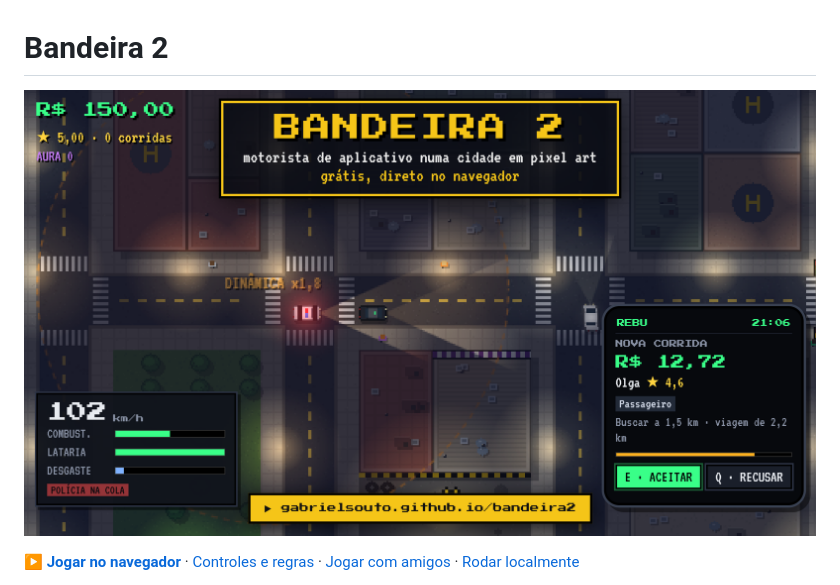
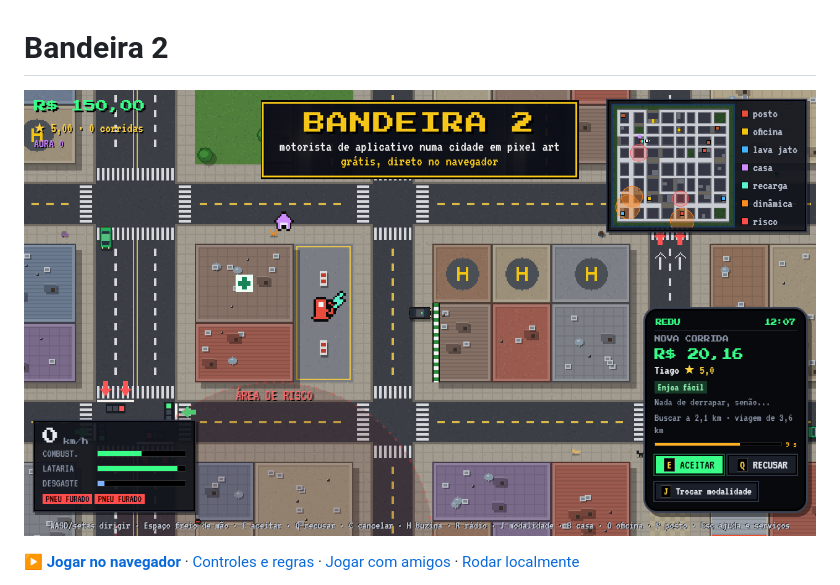
Before and after one commit to gabrielsouto/bandeira2, a Markdown page: README.md, the part around one of its changes. Drawn GitHub-style; pictures changed too: docs/imagens/capa-dia.png (added).

Commit message:
Destaca a capa diurna e mantém a noturna no README

```diff
--- a/README.md
+++ b/README.md
@@ -1,6 +1,6 @@
 # Bandeira 2
 
-[![Bandeira 2 em pixel art, com uma viatura no encalço do motorista durante uma corrida noturna. Clique para jogar.](divulgacao/twitter.png)](https://gabrielsouto.github.io/bandeira2/)
+[![BBandeira 2 ao meio-dia, com o carro no cruzamento e uma chamada no celular. Clique para jogar.](docs/imagens/capa-dia.png)](https://gabrielsouto.github.io/bandeira2/)
 
 **[▶ Jogar no navegador](https://gabrielsouto.github.io/bandeira2/)** · [Controles e regras](https://gabrielsouto.github.io/bandeira2/ajuda.html) · [Jogar com amigos](#jogar-com-amigos) · [Rodar localmente](#rodar-localmente)
 
```
Also changed, not shown: other parts of README.md (+2 -0 lines).
